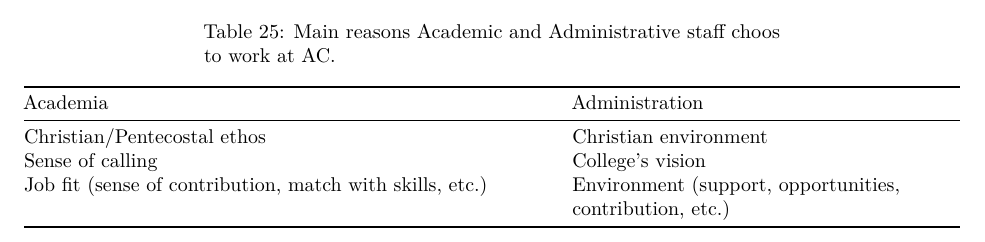
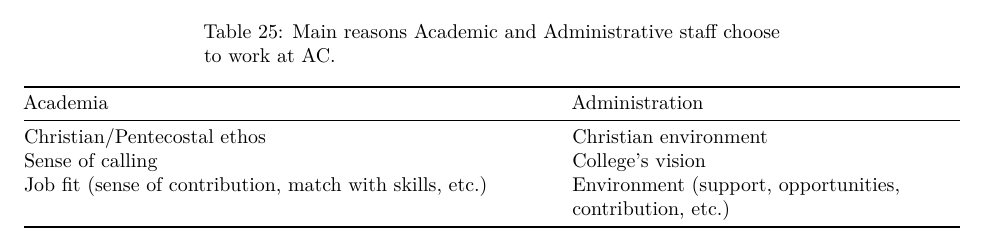
Before and after one commit to atenni/ss2014, an R Markdown document (2014 Analysis Document.Rmd): part of page 21 of 24, cut so that both start at the same text. Rendered offline with R 4.5, knitr and Pandoc, then LaTeX, with nearby package versions; drawn as R Markdown's standard PDF in place of the format the file asks for; some code elsewhere in the file could not run offline.

Commit message:
Fix typo

```diff
--- a/2014 Analysis Document.Rmd
+++ b/2014 Analysis Document.Rmd
@@ -714,7 +714,7 @@
 match with skills, etc.)                      contribution, etc.)
 -------------------------------------------------------------------------------
 
-Table: Main reasons Academic and Administrative staff choos to work at AC.
+Table: Main reasons Academic and Administrative staff choose to work at AC.
 
 
 \newpage
```
